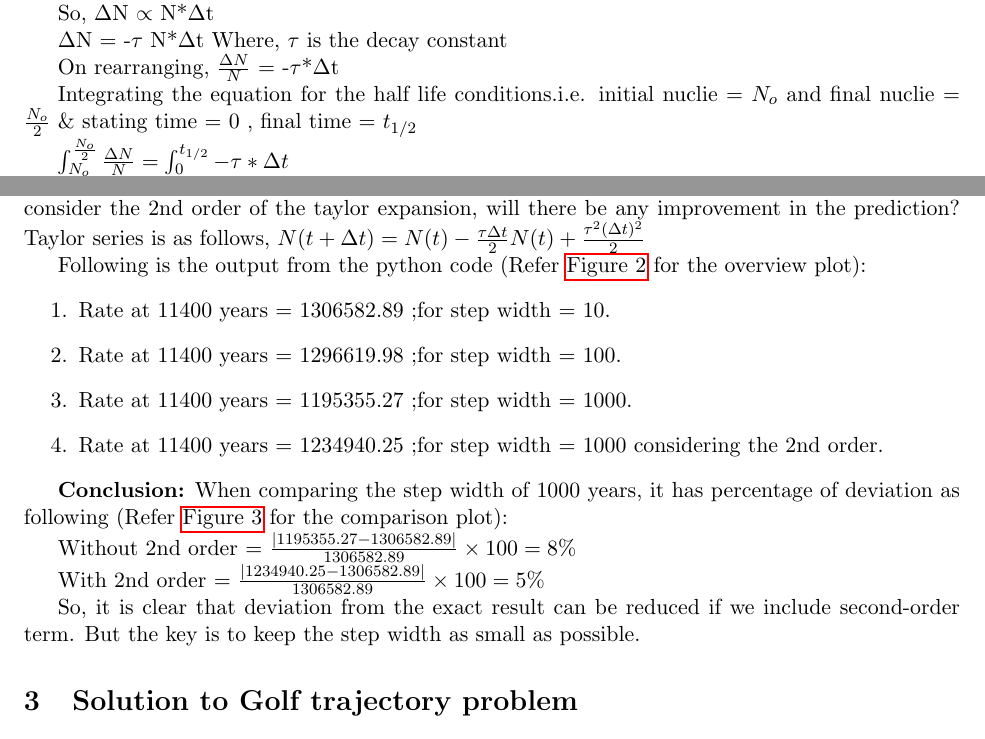
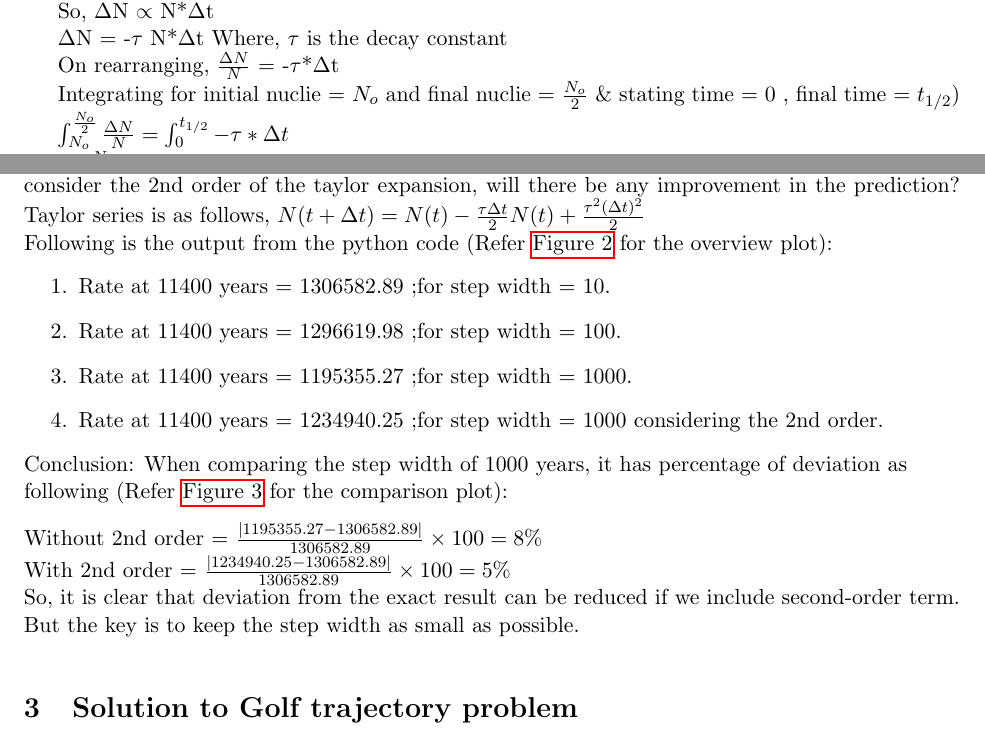
Before and after one commit to Aroy34/EN566-Intro-CMM-Roy-Amitabh, a LaTeX problem sheet (HW2/HW2_ICMM_Documentation.tex): two parts of pages 1 and 2 of 12, joined at a grey line, cut so that both start at the same text. Compiled offline with pdfLaTeX.

Commit message:
last check

```diff
--- a/HW2/HW2_ICMM_Documentation.tex
+++ b/HW2/HW2_ICMM_Documentation.tex
@@ -40,7 +40,7 @@ $\Delta$N = -$\tau$ N*$\Delta$t {Where, $\tau$ is the decay constant}
 On rearranging,
 $\frac{\Delta N}{N}$ = -$\tau$*$\Delta$t
 
-Integrating the equation for the half life conditions.i.e. initial nuclie = $N_{o}$ and final nuclie = $\frac{N_{o}}{2}$ \& stating time  = 0 , final time = $t_{1/2}$
+Integrating for initial nuclie = $N_{o}$ and final nuclie = $\frac{N_{o}}{2}$ \& stating time  = 0 , final time = $t_{1/2}$)
 
 $\int_{N_{o}}^{\frac{N_{o}}{2}}\frac{\Delta N}{N} = \int_{0}^{t_{1/2}}-\tau*\Delta t$
 
@@ -92,8 +92,7 @@ Firstly a new plot is made with 1000 years as a step width(Figure 2).
 To find the value of the rate at 2 times of half life, a library called \textbf{'numpy'} is used as following: rate\_interp = numpy.interp(2*$t_{1/2}$, value of x axis, value of y axis)
 Also, in the problem there has be a comparison made, like if we consider the 2nd order of the taylor expansion, will there be any improvement in the prediction?
 Taylor series is as follows,
-$N(t+\Delta t) = N(t) - \frac{\tau \Delta t}{2} N(t) + \frac{\tau^2 (\Delta t)^2}{2}$
-
+$N(t+\Delta t) = N(t) - \frac{\tau \Delta t}{2} N(t) + \frac{\tau^2 (\Delta t)^2}{2}$\\
 Following is the output from the python code (Refer \hyperref[fig:Rate of radioactive decay for step width = 10, 100, 1000]{Figure 2} for the overview plot):
 \begin{enumerate}
     \item Rate at 11400 years = 1306582.89 ;for step width = 10.
@@ -101,14 +100,15 @@ Following is the output from the python code (Refer \hyperref[fig:Rate of radioa
     \item Rate at 11400 years = 1195355.27 ;for step width = 1000.
     \item Rate at 11400 years = 1234940.25 ;for step width = 1000 considering the 2nd order.
 \end{enumerate}
+Conclusion: When comparing the step width of 1000 years, it has percentage of deviation as following (Refer \hyperref[fig:Rate of radioactive decay for step width = 1000, with 2nd order term]{Figure 3} for the comparison plot):
+\begin{raggedright}
+\begin{justify}
+Without 2nd order = $\frac{\left|1195355.27 - 1306582.89\right|}{1306582.89} \times 100 = 8\%$\\
+With 2nd order = $\frac{\left|1234940.25 - 1306582.89\right|}{1306582.89} \times 100 = 5\% $\\
+So, it is clear that deviation from the exact result can be reduced if we include second-order term. But the key is to keep the step width as small as possible.
+\end{justify}
+\end{raggedright}
 
-\textbf{Conclusion:} When comparing the step width of 1000 years, it has percentage of deviation as following (Refer \hyperref[fig:Rate of radioactive decay for step width = 1000, with 2nd order term]{Figure 3} for the comparison plot):
-
-Without 2nd order = $\frac{\left|1195355.27 - 1306582.89\right|}{1306582.89} \times 100 = 8\%$
-
-With 2nd order = $\frac{\left|1234940.25 - 1306582.89\right|}{1306582.89} \times 100 = 5\% $
-
-So, it is clear that deviation from the exact result can be reduced if we include second-order term. But the key is to keep the step width as small as possible.
 
 \begin{figure}[b]
     \centering
```
Also changed, not shown: HW2/HW2_ICMM_Documentation.pdf, HW2/HW2_ICMM_Documentation.tex (2 more changed lines).
